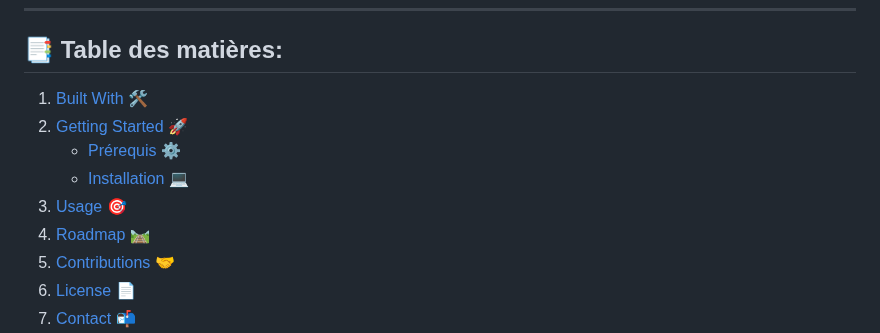
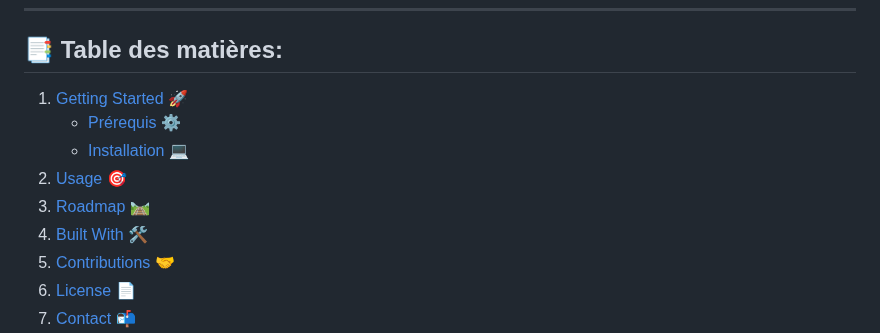
Before and after one commit to JoachimLombardi/Projet_chef_d-oeuvre, a Markdown page: README.md, the part around the change. Drawn GitHub-style.

```diff
--- a/README.md
+++ b/README.md
@@ -14,12 +14,12 @@
 
 ## 📑 Table des matières:
 
-1. [Built With 🛠️](#built-with)
-2. [Getting Started 🚀](#getting-started)
+1. [Getting Started 🚀](#getting-started)
    - [Prérequis ⚙️](#prérequis)
    - [Installation 💻](#installation)
-3. [Usage 🎯](#usage)
-4. [Roadmap 🛤️](#roadmap)
+2. [Usage 🎯](#usage)
+3. [Roadmap 🛤️](#roadmap)
+4. [Built With 🛠️](#built-with)
 5. [Contributions 🤝](#contributions)
 6. [License 📄](#license)
 7. [Contact 📬](#contact)
```
